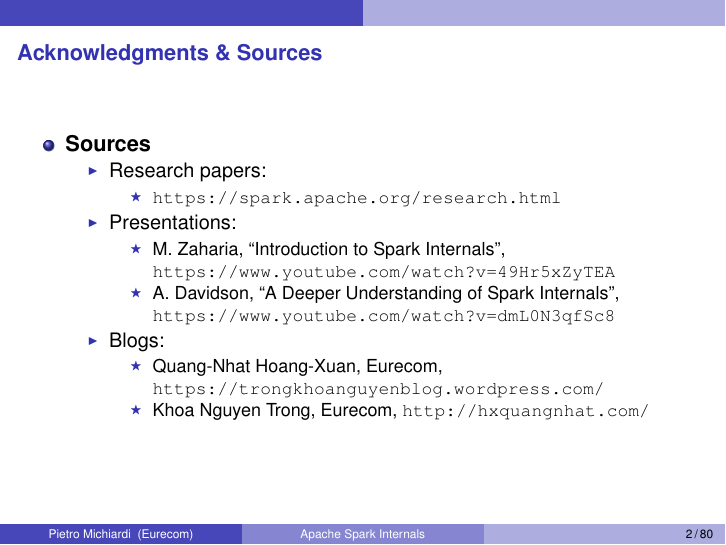
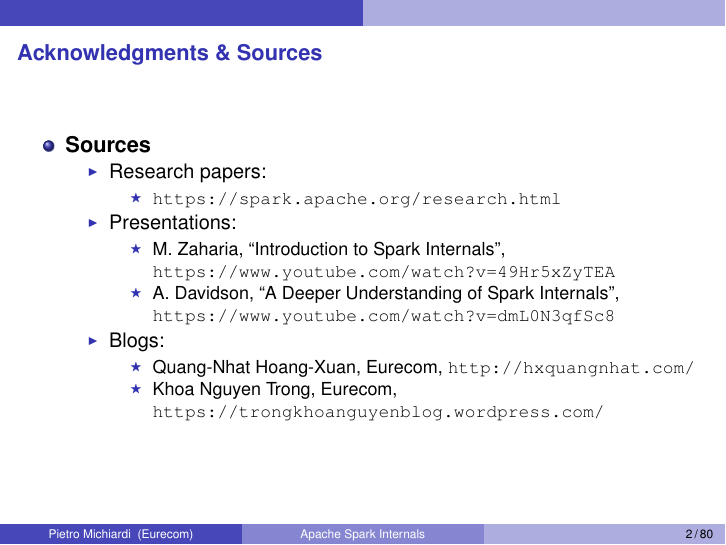
Before and after one commit to michiard/DISC-CLOUD-COURSE, LaTeX slides (spark/spark.tex): page 2 of 80. Compiled offline with pdfLaTeX.

Commit message:
fixing blog refs

```diff
--- a/spark/spark.tex
+++ b/spark/spark.tex
@@ -123,8 +123,8 @@
     \end{itemize}
     \item Blogs:
     \begin{itemize}
-      \item Quang-Nhat Hoang-Xuan, Eurecom, \url{https://trongkhoanguyenblog.wordpress.com/}
-      \item Khoa Nguyen Trong, Eurecom, \url{http://hxquangnhat.com/}
+      \item Quang-Nhat Hoang-Xuan, Eurecom, \url{http://hxquangnhat.com/}
+      \item Khoa Nguyen Trong, Eurecom, \url{https://trongkhoanguyenblog.wordpress.com/}
     \end{itemize}
   \end{itemize}
 \end{itemize}
```
